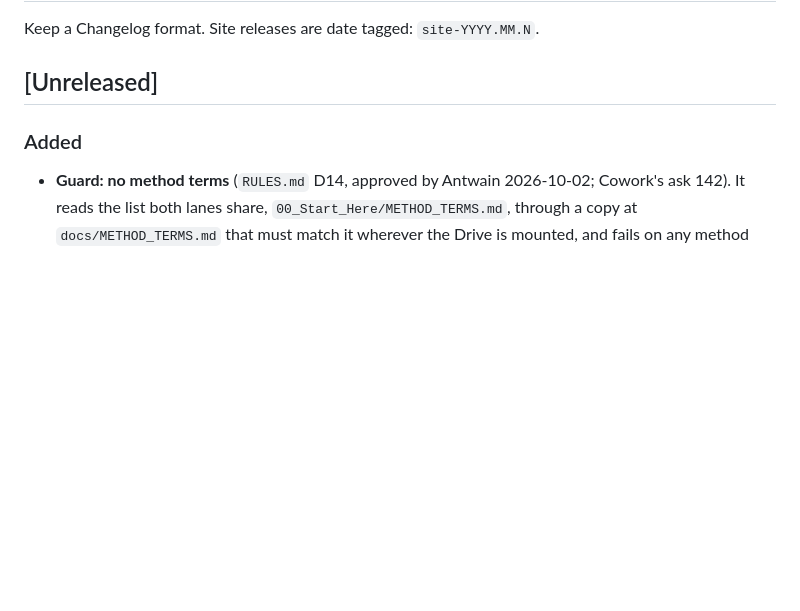
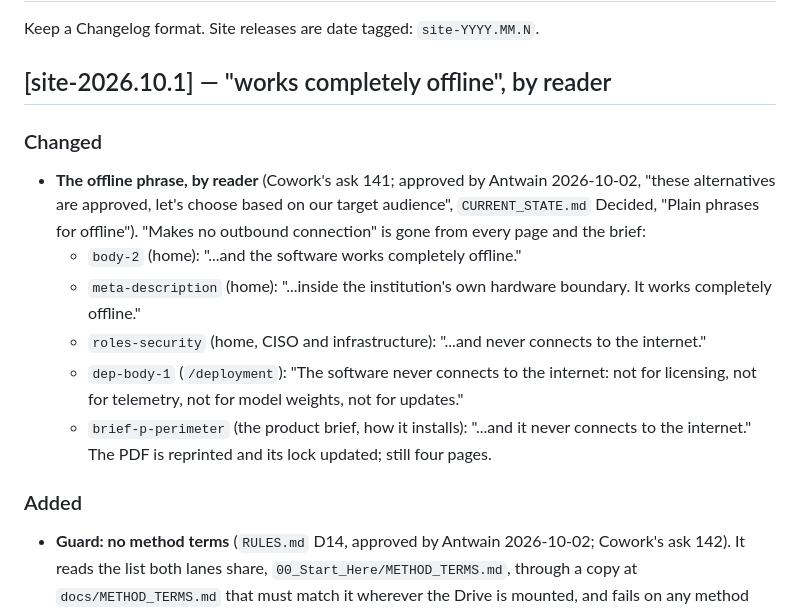
Before and after one commit to banneker-dev/galinstan-site, a Markdown page: CHANGELOG.md, the part around the change. Rendered like a GitHub page; blank space fills up the shorter version.

Commit message:
site-2026.10.1: changelog entry
Co-Authored-By: Claude Opus 5.5 <noreply@anthropic.com>

```diff
--- a/CHANGELOG.md
+++ b/CHANGELOG.md
@@ -2,7 +2,19 @@
 
 Keep a Changelog format. Site releases are date tagged: `site-YYYY.MM.N`.
 
-## [Unreleased]
+## [site-2026.10.1] — "works completely offline", by reader
+
+### Changed
+- **The offline phrase, by reader** (Cowork's ask 141; approved by Antwain 2026-10-02, "these alternatives are approved,
+  let's choose based on our target audience", `CURRENT_STATE.md` Decided, "Plain phrases for offline"). "Makes no
+  outbound connection" is gone from every page and the brief:
+  - `body-2` (home): "...and the software works completely offline."
+  - `meta-description` (home): "...inside the institution's own hardware boundary. It works completely offline."
+  - `roles-security` (home, CISO and infrastructure): "...and never connects to the internet."
+  - `dep-body-1` (`/deployment`): "The software never connects to the internet: not for licensing, not for telemetry,
+    not for model weights, not for updates."
+  - `brief-p-perimeter` (the product brief, how it installs): "...and it never connects to the internet." The PDF is
+    reprinted and its lock updated; still four pages.
 
 ### Added
 - **Guard: no method terms** (`RULES.md` D14, approved by Antwain 2026-10-02; Cowork's ask 142). It reads the list
```
